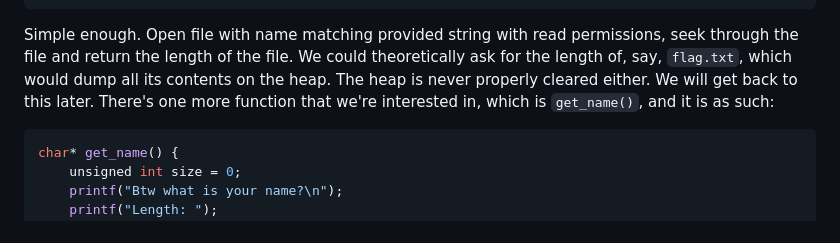
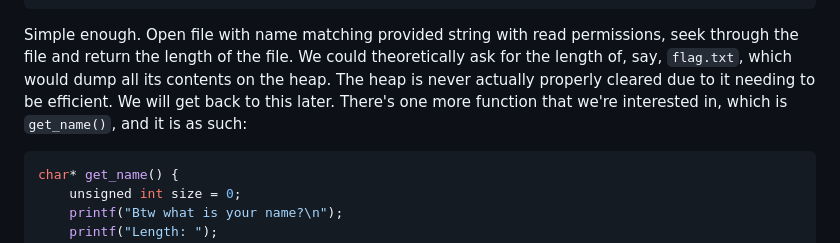
Before and after one commit to UltimateHG/ultimatehg.github.io, a Markdown page: _articles/0014_greyhats_welcomectf2023.md, the part around the change. Rendered like a GitHub page.

Commit message:
updated greyhats welcomectf post

````diff
--- a/_articles/0014_greyhats_welcomectf2023.md
+++ b/_articles/0014_greyhats_welcomectf2023.md
@@ -242,7 +242,7 @@ void measure(const char* name) {
 }
 ```
 
-Simple enough. Open file with name matching provided string with read permissions, seek through the file and return the length of the file. We could theoretically ask for the length of, say, `flag.txt`, which would dump all its contents on the heap. The heap is never properly cleared either. We will get back to this later.
+Simple enough. Open file with name matching provided string with read permissions, seek through the file and return the length of the file. We could theoretically ask for the length of, say, `flag.txt`, which would dump all its contents on the heap. The heap is never actually properly cleared due to it needing to be efficient. We will get back to this later.
 There's one more function that we're interested in, which is `get_name()`, and it is as such:
 ```c
 char* get_name() {
````
